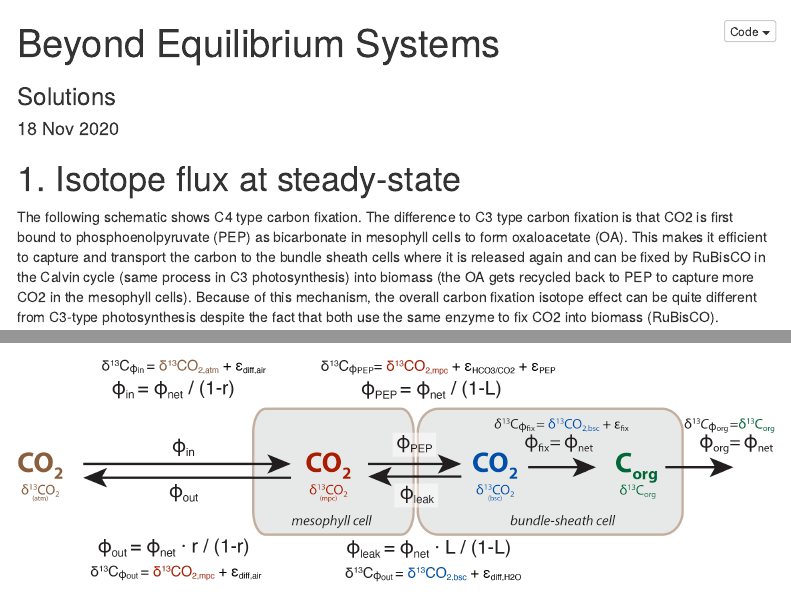
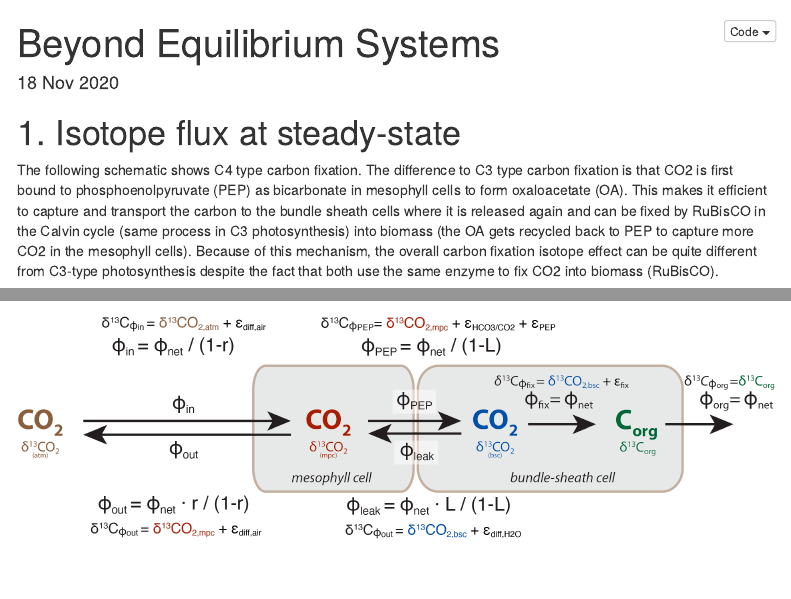
Before and after one commit to 2018-Stable-Isotope-Fractionation/assignment-beyond-equilibrium, an R Markdown document (assignment.Rmd): the page in a window 1100 px wide, from its top, and a second part further down, joined at a grey line. Rendered offline with R 4.5, knitr and Pandoc, with nearby package versions; some code elsewhere in the file could not run offline; menus at the side of the page are left out.

Commit message:
remove "solutions" subtitle

```diff
--- a/assignment.Rmd
+++ b/assignment.Rmd
@@ -1,6 +1,5 @@
 ---
 title: "Beyond Equilibrium Systems"
-subtitle: "Solutions"
 date: "`r format(Sys.Date(), '%d %b %Y')`"
 output:
   html_document:
```
Also changed, not shown: 1 other file.
